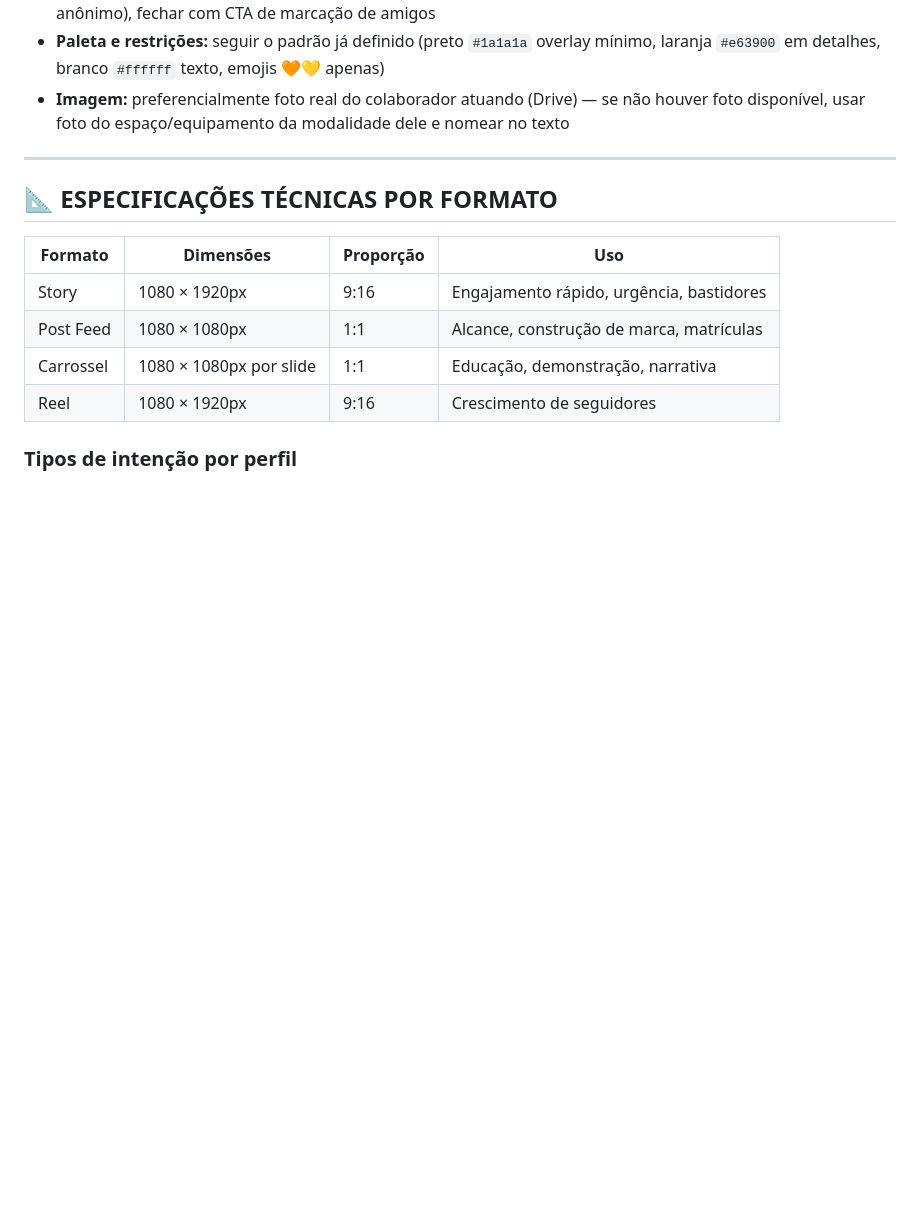
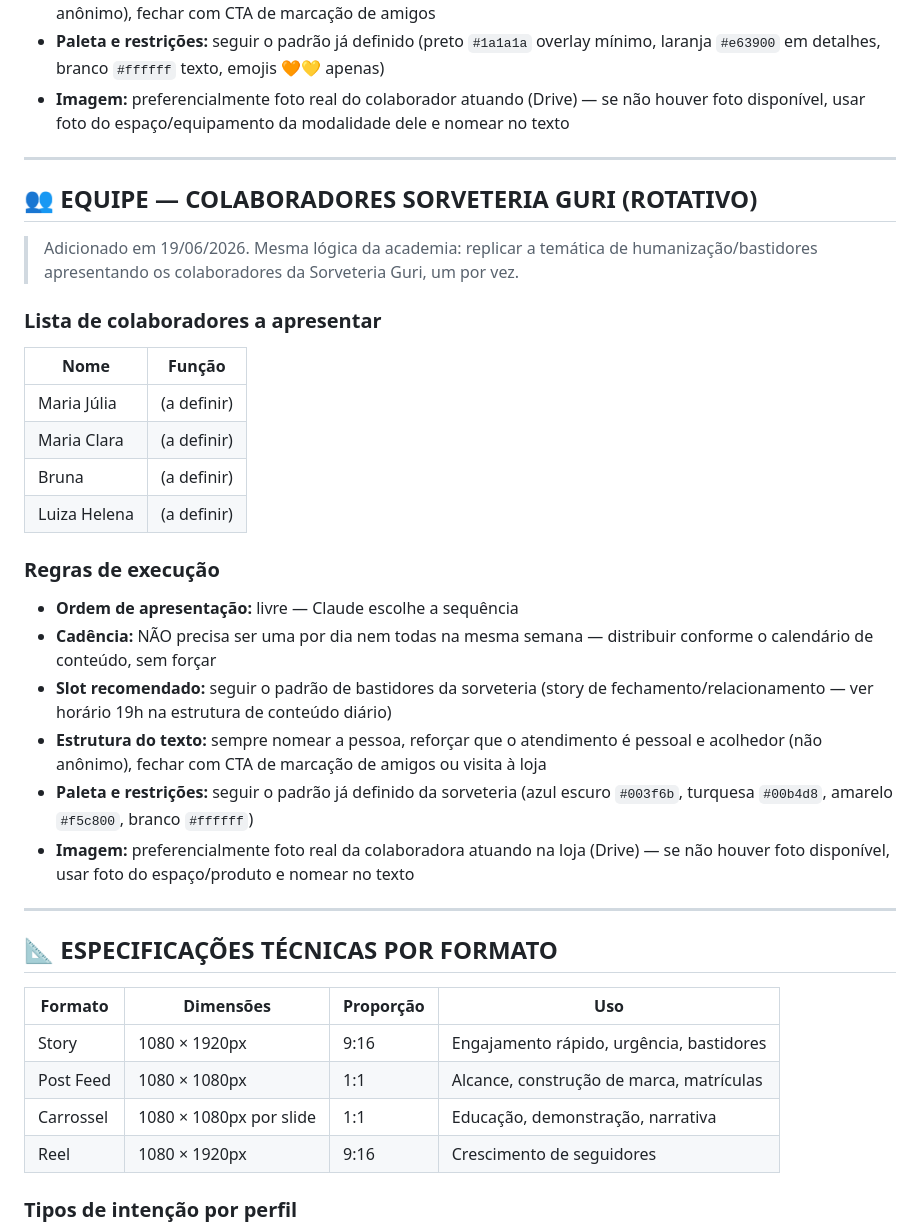
Before and after one commit to Gmais/Redes-Sociais, a Markdown page: CONTEXTO.md, the part around the change. Rendered like a GitHub page; blank space fills up the shorter version.

Commit message:
adiciona equipe Sorveteria Guri para rotativo de bastidores (Maria Julia, Maria Clara, Bruna, Luiza Helena)

```diff
--- a/CONTEXTO.md
+++ b/CONTEXTO.md
@@ -95,6 +95,28 @@ Acolhedor, próximo, como conversa entre amigas. Sem linguagem fitness agressiva
 
 ---
 
+## 👥 EQUIPE — COLABORADORES SORVETERIA GURI (ROTATIVO)
+
+> Adicionado em 19/06/2026. Mesma lógica da academia: replicar a temática de humanização/bastidores apresentando os colaboradores da Sorveteria Guri, um por vez.
+
+### Lista de colaboradores a apresentar
+| Nome | Função |
+|---|---|
+| Maria Júlia | (a definir) |
+| Maria Clara | (a definir) |
+| Bruna | (a definir) |
+| Luiza Helena | (a definir) |
+
+### Regras de execução
+- **Ordem de apresentação:** livre — Claude escolhe a sequência
+- **Cadência:** NÃO precisa ser uma por dia nem todas na mesma semana — distribuir conforme o calendário de conteúdo, sem forçar
+- **Slot recomendado:** seguir o padrão de bastidores da sorveteria (story de fechamento/relacionamento — ver horário 19h na estrutura de conteúdo diário)
+- **Estrutura do texto:** sempre nomear a pessoa, reforçar que o atendimento é pessoal e acolhedor (não anônimo), fechar com CTA de marcação de amigos ou visita à loja
+- **Paleta e restrições:** seguir o padrão já definido da sorveteria (azul escuro `#003f6b`, turquesa `#00b4d8`, amarelo `#f5c800`, branco `#ffffff`)
+- **Imagem:** preferencialmente foto real da colaboradora atuando na loja (Drive) — se não houver foto disponível, usar foto do espaço/produto e nomear no texto
+
+---
+
 ## 📐 ESPECIFICAÇÕES TÉCNICAS POR FORMATO
 | Formato | Dimensões | Proporção | Uso |
 |---|---|---|---|
```
